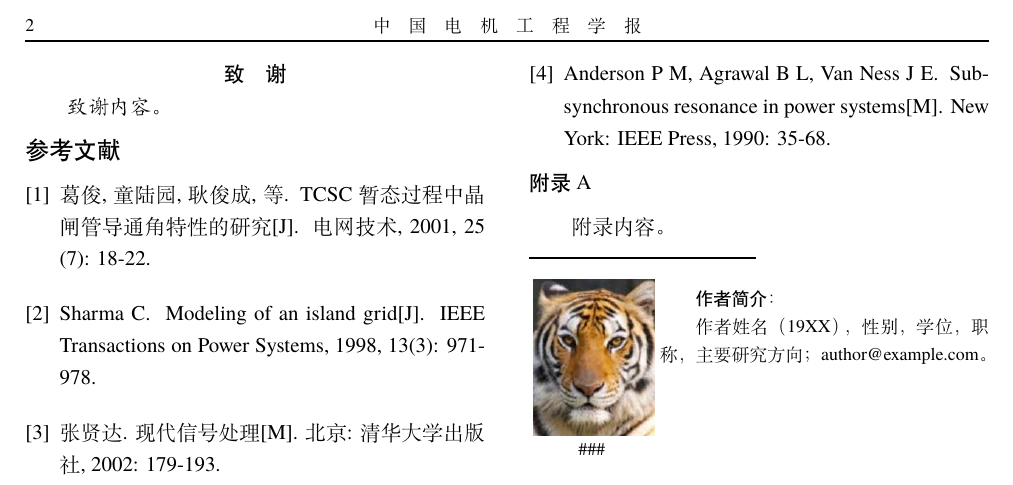
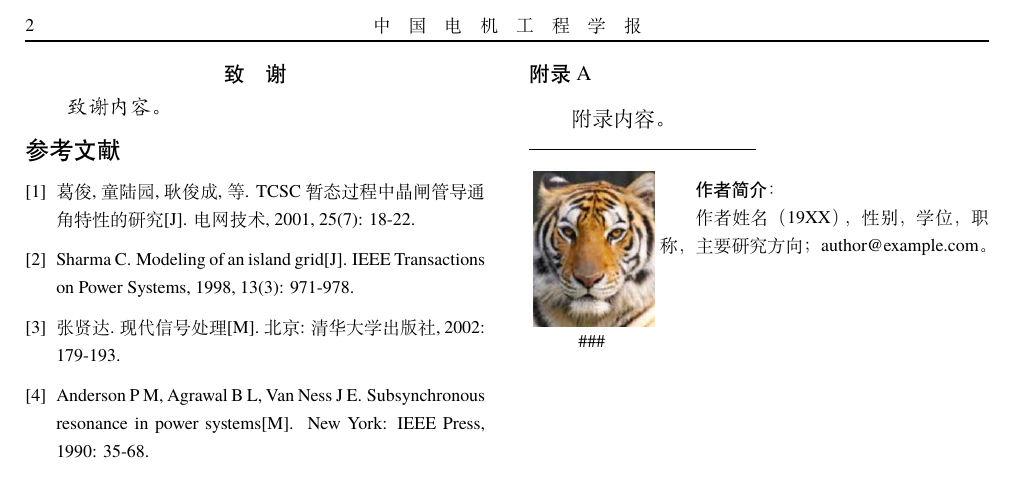
Before and after one commit to H15teve/CSEE_LaTeX_Template, a LaTeX problem sheet (paper-example-overleaf.tex): part of page 2 of 2, cut so that both start at the same text. Compiled offline with XeLaTeX; a missing font is replaced by an installed copy or a similar font.

Commit message:
v0.6.1: set bibfont to xiaowu so natbib refs match biblatex density
natbib's thebibliography inherits normalsize (10.5pt) by default, while
biblatex and the golden-demo use 9pt. The larger font made long journal
names overflow into an extra line. Setting \bibfont to \xiaowu\cseetnr
brings the overleaf entry's reference font to 9pt, matching the biblatex
entry. Verified: Sharma entry drops from 3 lines to 2, [1] from 3 to 2.

Co-Authored-By: Claude Sonnet 4.6 <noreply@anthropic.com>

```diff
--- a/paper-example-overleaf.tex
+++ b/paper-example-overleaf.tex
@@ -19,6 +19,9 @@
 % sort&compress 由 natbib 提供：合并连续引用，如 \cite{ref1,ref2,ref3} → [1-3]。
 \usepackage[sort&compress]{gbt7714}
 \setcitestyle{super,open={[},close={]}}
+% 参考文献用小五号（9pt）+ 西文 Times 兼容字体，与 biblatex 版和金样一致；
+% natbib 默认 thebibliography 沿用 normalsize（10.5pt），会使长刊名多占行。
+\renewcommand{\bibfont}{\xiaowu\cseetnr}
 \graphicspath{{figures/}}
 
 \cseeheader{中国电机工程学报}{Proceedings of the CSEE}
```
Also changed, not shown: 1 other file.
